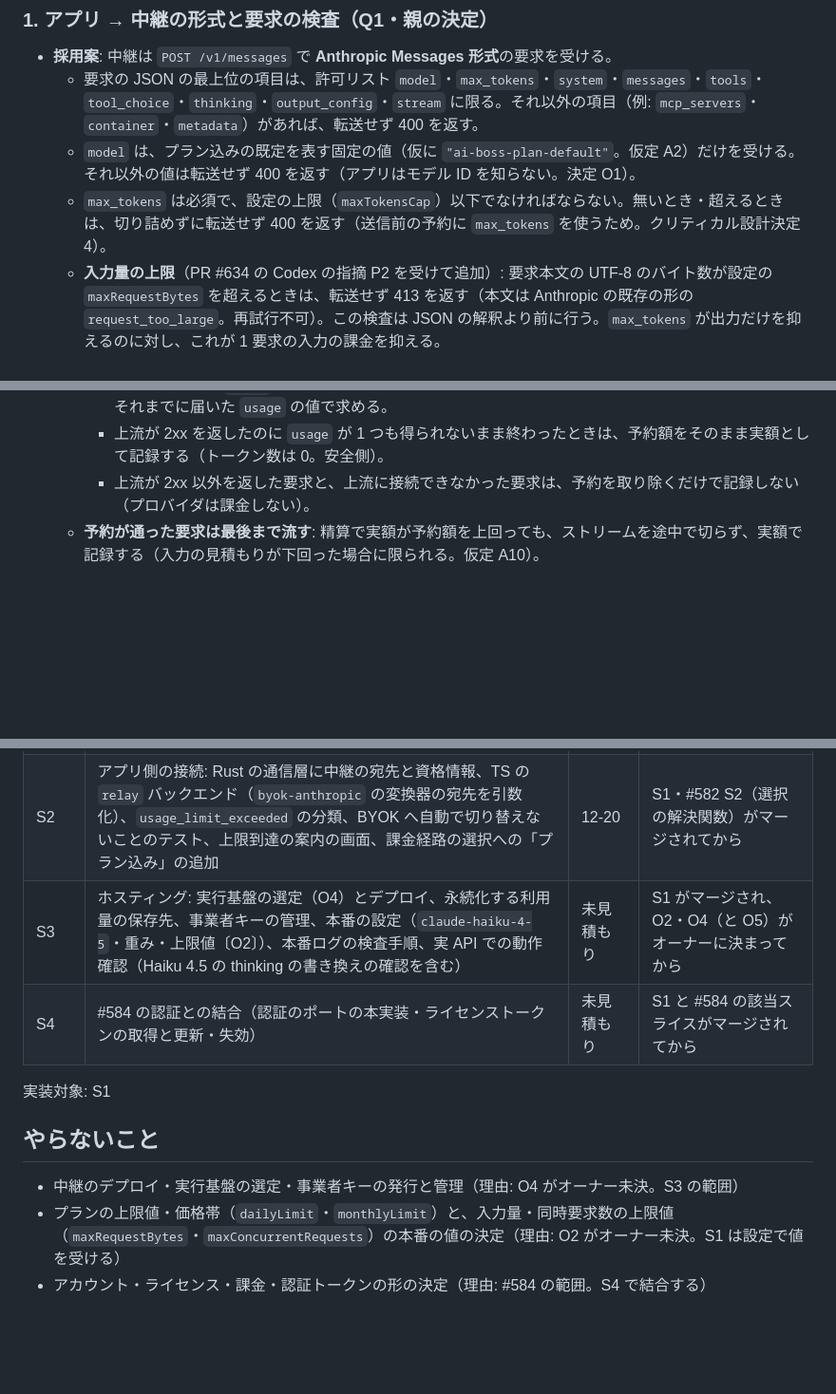
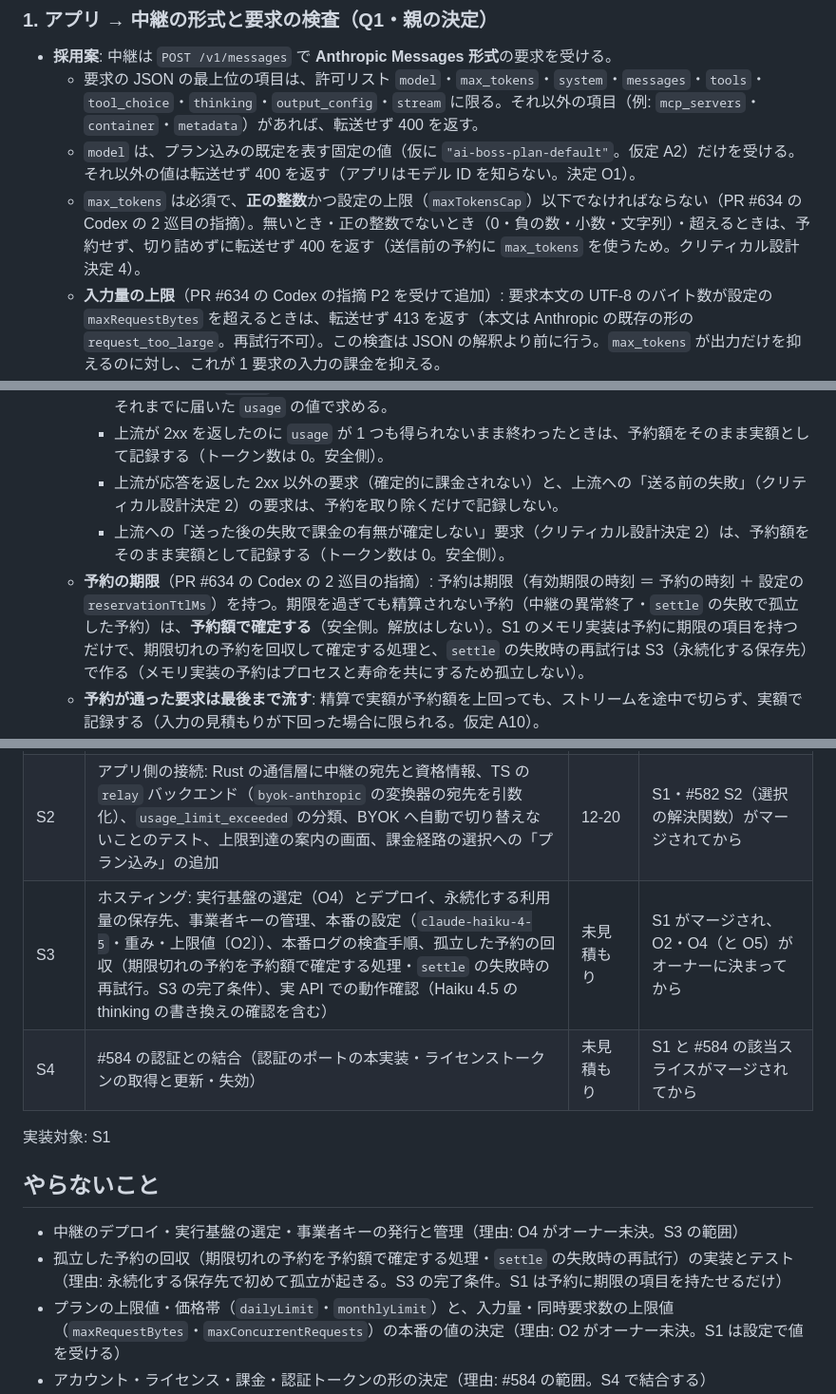
Before and after one commit to masanami/ai-boss, a Markdown page: docs/features/llm-relay-server.md, 3 parts joined by grey strips. Shown at 95% size. Drawn GitHub-style; blank space fills up the shorter version.

```diff
--- a/docs/features/llm-relay-server.md
+++ b/docs/features/llm-relay-server.md
@@ -133,7 +133,7 @@
 - **採用案**: 中継は `POST /v1/messages` で **Anthropic Messages 形式**の要求を受ける。
   - 要求の JSON の最上位の項目は、許可リスト `model`・`max_tokens`・`system`・`messages`・`tools`・`tool_choice`・`thinking`・`output_config`・`stream` に限る。それ以外の項目（例: `mcp_servers`・`container`・`metadata`）があれば、転送せず 400 を返す。
   - `model` は、プラン込みの既定を表す固定の値（仮に `"ai-boss-plan-default"`。仮定 A2）だけを受ける。それ以外の値は転送せず 400 を返す（アプリはモデル ID を知らない。決定 O1）。
-  - `max_tokens` は必須で、設定の上限（`maxTokensCap`）以下でなければならない。無いとき・超えるときは、切り詰めずに転送せず 400 を返す（送信前の予約に `max_tokens` を使うため。クリティカル設計決定 4）。
+  - `max_tokens` は必須で、**正の整数**かつ設定の上限（`maxTokensCap`）以下でなければならない（PR #634 の Codex の 2 巡目の指摘）。無いとき・正の整数でないとき（0・負の数・小数・文字列）・超えるときは、予約せず、切り詰めずに転送せず 400 を返す（送信前の予約に `max_tokens` を使うため。クリティカル設計決定 4）。
   - **入力量の上限**（PR #634 の Codex の指摘 P2 を受けて追加）: 要求本文の UTF-8 のバイト数が設定の `maxRequestBytes` を超えるときは、転送せず 413 を返す（本文は Anthropic の既存の形の `request_too_large`。再試行不可）。この検査は JSON の解釈より前に行う。`max_tokens` が出力だけを抑えるのに対し、これが 1 要求の入力の課金を抑える。
   - `tools` の各要素は、アプリが定義する関数ツール（`type` が無いか `"custom"`）に限る。プロバイダ側で実行されるツール（`type` が `web_search_…` 等）が 1 つでもあれば、転送せず 400 を返す（追加課金のツールを枠の外で使わせないため・#582 のクリティカル設計決定 4 の旧決定 5 の読み替えと同じ考え方）。
   - 本文が JSON として解釈できないときも、転送せず 400 を返す。
@@ -185,7 +188,9 @@
   - **精算**: 応答が終わった時点（正常終了・アプリの中止・上流の切断のいずれも）で、予約を取り除き、実額を記録する。
     - 実額は、上流の `usage` から求めた原価単位とトークン数。ストリーミングの途中で終わったときは、それまでに届いた `usage` の値で求める。
     - 上流が 2xx を返したのに `usage` が 1 つも得られないまま終わったときは、予約額をそのまま実額として記録する（トークン数は 0。安全側）。
-    - 上流が 2xx 以外を返した要求と、上流に接続できなかった要求は、予約を取り除くだけで記録しない（プロバイダは課金しない）。
+    - 上流が応答を返した 2xx 以外の要求（確定的に課金されない）と、上流への「送る前の失敗」（クリティカル設計決定 2）の要求は、予約を取り除くだけで記録しない。
+    - 上流への「送った後の失敗で課金の有無が確定しない」要求（クリティカル設計決定 2）は、予約額をそのまま実額として記録する（トークン数は 0。安全側）。
+  - **予約の期限**（PR #634 の Codex の 2 巡目の指摘）: 予約は期限（有効期限の時刻 ＝ 予約の時刻 ＋ 設定の `reservationTtlMs`）を持つ。期限を過ぎても精算されない予約（中継の異常終了・`settle` の失敗で孤立した予約）は、**予約額で確定する**（安全側。解放はしない）。S1 のメモリ実装は予約に期限の項目を持つだけで、期限切れの予約を回収して確定する処理と、`settle` の失敗時の再試行は S3（永続化する保存先）で作る（メモリ実装の予約はプロセスと寿命を共にするため孤立しない）。
   - **予約が通った要求は最後まで流す**: 精算で実額が予約額を上回っても、ストリームを途中で切らず、実額で記録する（入力の見積もりが下回った場合に限られる。仮定 A10）。
 - **理由**: 回数ではなくトークンに重みを掛けて数えれば、原価と連動し、既定モデルを差し替えても枠の意味が変わらない。最大原価を送信前に原子的に予約すれば、同じアカウントの要求を同時に大量に送っても、確定額と予約額の合計が上限を超えない（判定だけで予約しないと、応答が終わる前の要求はすべて同じ累計を見て通ってしまう）。入力の量も予約に入れるため、巨大な履歴の 1 件でも上限を大きく超えない。ストリームを途中で切る必要も無い。
 - **代替案**: 回数で数える（原価と連動しない。長い会話も 1 回）。重みなしのトークン合計で数える（モデルを変えると枠の意味が変わる）。上限をまたいだ時点でストリームを切る（応答が途中で途切れ、アプリ側の処理が複雑になる）。送信前に累計を読むだけで予約しない（当初案。同時要求で上限を任意の倍数まで超えうる。PR #634 の Codex の指摘 P1）。同時要求数の上限だけで抑える（1 件あたりの最大原価 × 同時数までは超えうる）。
@@ -256,7 +261,7 @@
 |---|---|---|---|
 | S1（最小） | 実行基盤に依存しない中継のコア（`relay/` の新しい workspace）。認証のポート（テスト用の実装）・要求の検査・既定モデルの解決と thinking の書き換え・上流への転送（ストリーミング・中止の伝播）・`usage` の計測と原価単位・入力量の上限・送信前の予約と精算による 1 日／1 か月の上限・同時要求数の上限・利用量のポート（メモリ実装）・保存もログ出力もしないことのテスト・バンドル検査。推論原価の見積もり（本仕様） | 12-18 | これだけで、中継の契約（形式・検査・計測・上限・非保存）が模擬の上流とテストで固定され、S2（アプリ側）と S3（ホスティング）が並行して着手できる |
 | S2 | アプリ側の接続: Rust の通信層に中継の宛先と資格情報、TS の `relay` バックエンド（`byok-anthropic` の変換器の宛先を引数化）、`usage_limit_exceeded` の分類、BYOK へ自動で切り替えないことのテスト、上限到達の案内の画面、課金経路の選択への「プラン込み」の追加 | 12-20 | S1・#582 S2（選択の解決関数）がマージされてから |
-| S3 | ホスティング: 実行基盤の選定（O4）とデプロイ、永続化する利用量の保存先、事業者キーの管理、本番の設定（`claude-haiku-4-5`・重み・上限値〔O2〕）、本番ログの検査手順、実 API での動作確認（Haiku 4.5 の thinking の書き換えの確認を含む） | 未見積もり | S1 がマージされ、O2・O4（と O5）がオーナーに決まってから |
+| S3 | ホスティング: 実行基盤の選定（O4）とデプロイ、永続化する利用量の保存先、事業者キーの管理、本番の設定（`claude-haiku-4-5`・重み・上限値〔O2〕）、本番ログの検査手順、孤立した予約の回収（期限切れの予約を予約額で確定する処理・`settle` の失敗時の再試行。S3 の完了条件）、実 API での動作確認（Haiku 4.5 の thinking の書き換えの確認を含む） | 未見積もり | S1 がマージされ、O2・O4（と O5）がオーナーに決まってから |
 | S4 | #584 の認証との結合（認証のポートの本実装・ライセンストークンの取得と更新・失効） | 未見積もり | S1 と #584 の該当スライスがマージされてから |
 
 実装対象: S1
@@ -264,6 +269,7 @@
 ## やらないこと
 
 - 中継のデプロイ・実行基盤の選定・事業者キーの発行と管理（理由: O4 がオーナー未決。S3 の範囲）
+- 孤立した予約の回収（期限切れの予約を予約額で確定する処理・`settle` の失敗時の再試行）の実装とテスト（理由: 永続化する保存先で初めて孤立が起きる。S3 の完了条件。S1 は予約に期限の項目を持たせるだけ）
 - プランの上限値・価格帯（`dailyLimit`・`monthlyLimit`）と、入力量・同時要求数の上限値（`maxRequestBytes`・`maxConcurrentRequests`）の本番の値の決定（理由: O2 がオーナー未決。S1 は設定で値を受ける）
 - アカウント・ライセンス・課金・認証トークンの形の決定（理由: #584 の範囲。S4 で結合する）
 - 同期の中継（#595）・プッシュ通知（#627）との基盤の共用の確定（理由: O5 がオーナー未決）
```
Also changed, not shown: other parts of docs/features/llm-relay-server.md (+20 -10 lines).
